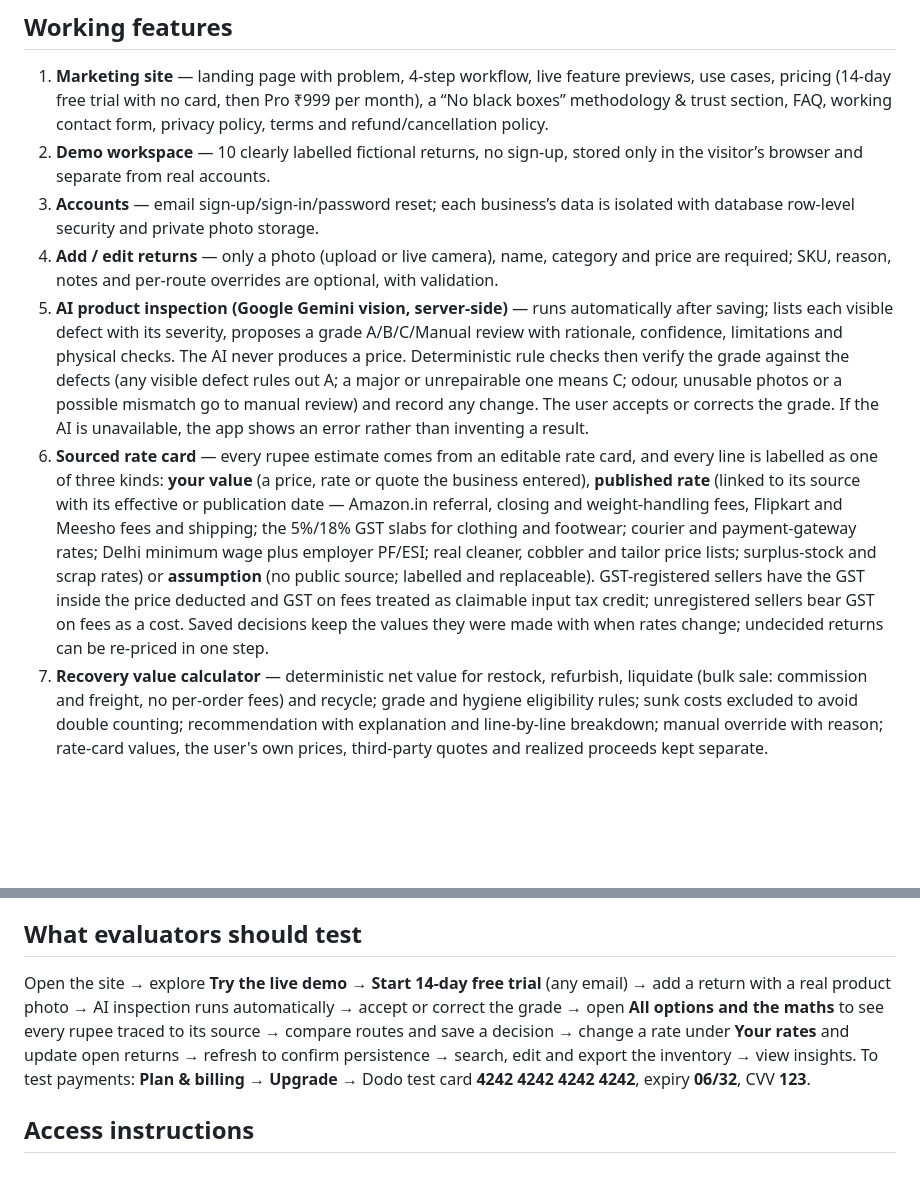
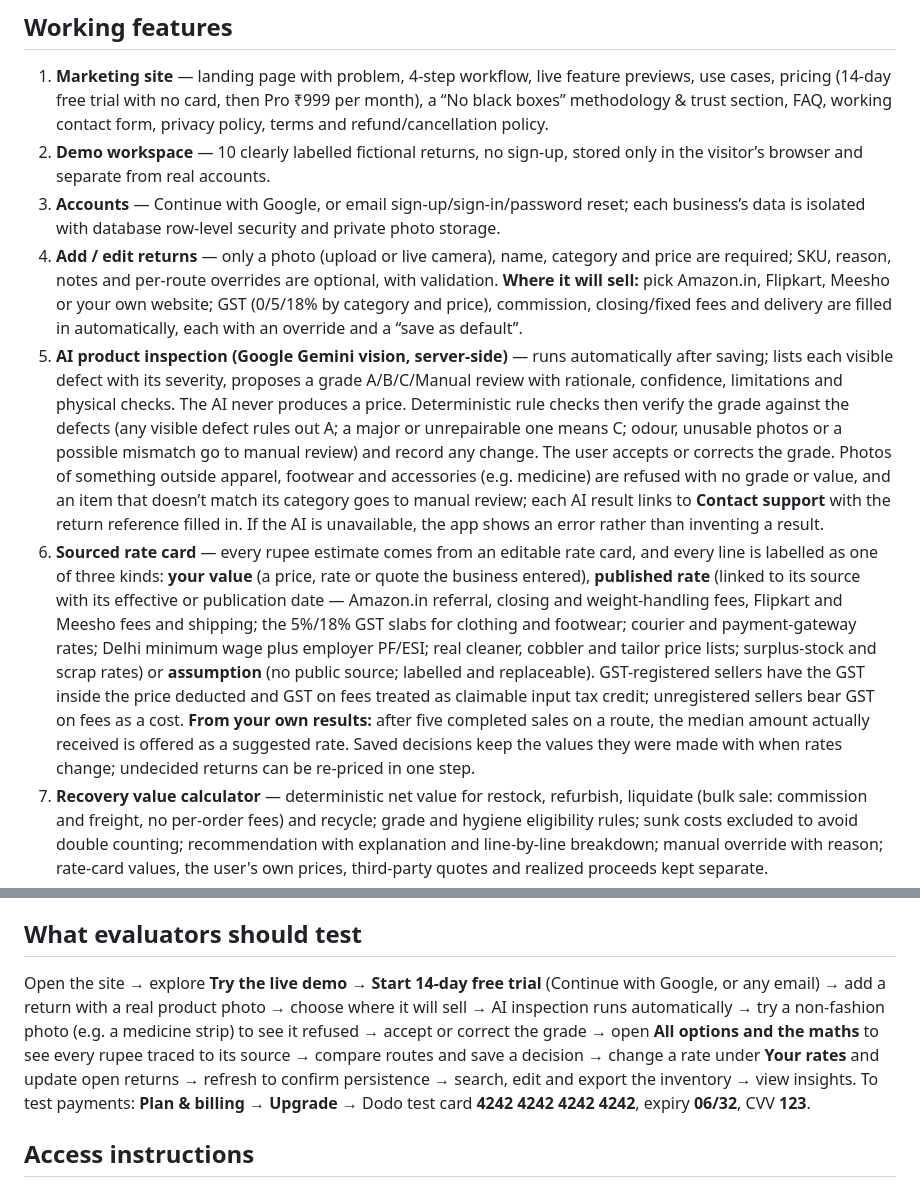
Before and after one commit to jahnavitiwari2027-ui/returnrescue-app, a Markdown page: docs/PRODUCT_DESCRIPTION.md, 2 parts joined by grey strips. GitHub-like rendering; blank space fills up the shorter version.

Commit message:
Docs: Google sign-in, platform pricing and out-of-scope refusal in the product description [skip netlify]
Co-Authored-By: Claude Opus 5.5 <noreply@anthropic.com>
Claude-Session: https://claude.ai/code/session_012ZNAZHPTwyWwB46F5ece8G

```diff
--- a/docs/PRODUCT_DESCRIPTION.md
+++ b/docs/PRODUCT_DESCRIPTION.md
@@ -12,10 +12,10 @@ ReturnRescue is an AI-powered returns-recovery SaaS for small and mid-sized Indi
 
 1. **Marketing site** — landing page with problem, 4-step workflow, live feature previews, use cases, pricing (14-day free trial with no card, then Pro ₹999 per month), a “No black boxes” methodology & trust section, FAQ, working contact form, privacy policy, terms and refund/cancellation policy.
 2. **Demo workspace** — 10 clearly labelled fictional returns, no sign-up, stored only in the visitor’s browser and separate from real accounts.
-3. **Accounts** — email sign-up/sign-in/password reset; each business’s data is isolated with database row-level security and private photo storage.
-4. **Add / edit returns** — only a photo (upload or live camera), name, category and price are required; SKU, reason, notes and per-route overrides are optional, with validation.
-5. **AI product inspection (Google Gemini vision, server-side)** — runs automatically after saving; lists each visible defect with its severity, proposes a grade A/B/C/Manual review with rationale, confidence, limitations and physical checks. The AI never produces a price. Deterministic rule checks then verify the grade against the defects (any visible defect rules out A; a major or unrepairable one means C; odour, unusable photos or a possible mismatch go to manual review) and record any change. The user accepts or corrects the grade. If the AI is unavailable, the app shows an error rather than inventing a result.
-6. **Sourced rate card** — every rupee estimate comes from an editable rate card, and every line is labelled as one of three kinds: **your value** (a price, rate or quote the business entered), **published rate** (linked to its source with its effective or publication date — Amazon.in referral, closing and weight-handling fees, Flipkart and Meesho fees and shipping; the 5%/18% GST slabs for clothing and footwear; courier and payment-gateway rates; Delhi minimum wage plus employer PF/ESI; real cleaner, cobbler and tailor price lists; surplus-stock and scrap rates) or **assumption** (no public source; labelled and replaceable). GST-registered sellers have the GST inside the price deducted and GST on fees treated as claimable input tax credit; unregistered sellers bear GST on fees as a cost. Saved decisions keep the values they were made with when rates change; undecided returns can be re-priced in one step.
+3. **Accounts** — Continue with Google, or email sign-up/sign-in/password reset; each business’s data is isolated with database row-level security and private photo storage.
+4. **Add / edit returns** — only a photo (upload or live camera), name, category and price are required; SKU, reason, notes and per-route overrides are optional, with validation. **Where it will sell:** pick Amazon.in, Flipkart, Meesho or your own website; GST (0/5/18% by category and price), commission, closing/fixed fees and delivery are filled in automatically, each with an override and a “save as default”.
+5. **AI product inspection (Google Gemini vision, server-side)** — runs automatically after saving; lists each visible defect with its severity, proposes a grade A/B/C/Manual review with rationale, confidence, limitations and physical checks. The AI never produces a price. Deterministic rule checks then verify the grade against the defects (any visible defect rules out A; a major or unrepairable one means C; odour, unusable photos or a possible mismatch go to manual review) and record any change. The user accepts or corrects the grade. Photos of something outside apparel, footwear and accessories (e.g. medicine) are refused with no grade or value, and an item that doesn’t match its category goes to manual review; each AI result links to **Contact support** with the return reference filled in. If the AI is unavailable, the app shows an error rather than inventing a result.
+6. **Sourced rate card** — every rupee estimate comes from an editable rate card, and every line is labelled as one of three kinds: **your value** (a price, rate or quote the business entered), **published rate** (linked to its source with its effective or publication date — Amazon.in referral, closing and weight-handling fees, Flipkart and Meesho fees and shipping; the 5%/18% GST slabs for clothing and footwear; courier and payment-gateway rates; Delhi minimum wage plus employer PF/ESI; real cleaner, cobbler and tailor price lists; surplus-stock and scrap rates) or **assumption** (no public source; labelled and replaceable). GST-registered sellers have the GST inside the price deducted and GST on fees treated as claimable input tax credit; unregistered sellers bear GST on fees as a cost. **From your own results:** after five completed sales on a route, the median amount actually received is offered as a suggested rate. Saved decisions keep the values they were made with when rates change; undecided returns can be re-priced in one step.
 7. **Recovery value calculator** — deterministic net value for restock, refurbish, liquidate (bulk sale: commission and freight, no per-order fees) and recycle; grade and hygiene eligibility rules; sunk costs excluded to avoid double counting; recommendation with explanation and line-by-line breakdown; manual override with reason; rate-card values, the user's own prices, third-party quotes and realized proceeds kept separate.
 8. **Next steps & partners** — after a decision, a pathway for that route: checklist, “find nearby” map searches, a Delhi NCR directory of 13 real, independent businesses (repair and cleaning, liquidation, donation and recycling) matched to the route and product type — each with address, services and public contact details taken from its own website — plus the business’s own saved partners with one-tap call, WhatsApp and email.
 9. **Inventory** — search, filters, sorting, edit, delete, CSV export; changes persist.
@@ -24,7 +24,7 @@ ReturnRescue is an AI-powered returns-recovery SaaS for small and mid-sized Indi
 
 ## What evaluators should test
 
-Open the site → explore **Try the live demo** → **Start 14-day free trial** (any email) → add a return with a real product photo → AI inspection runs automatically → accept or correct the grade → open **All options and the maths** to see every rupee traced to its source → compare routes and save a decision → change a rate under **Your rates** and update open returns → refresh to confirm persistence → search, edit and export the inventory → view insights. To test payments: **Plan & billing → Upgrade** → Dodo test card **4242 4242 4242 4242**, expiry **06/32**, CVV **123**.
+Open the site → explore **Try the live demo** → **Start 14-day free trial** (Continue with Google, or any email) → add a return with a real product photo → choose where it will sell → AI inspection runs automatically → try a non-fashion photo (e.g. a medicine strip) to see it refused → accept or correct the grade → open **All options and the maths** to see every rupee traced to its source → compare routes and save a decision → change a rate under **Your rates** and update open returns → refresh to confirm persistence → search, edit and export the inventory → view insights. To test payments: **Plan & billing → Upgrade** → Dodo test card **4242 4242 4242 4242**, expiry **06/32**, CVV **123**.
 
 ## Access instructions
 
```
Also changed, not shown: README.md (+1 -1 lines), docs/EVALUATOR_GUIDE.md (+1 -1 lines).
